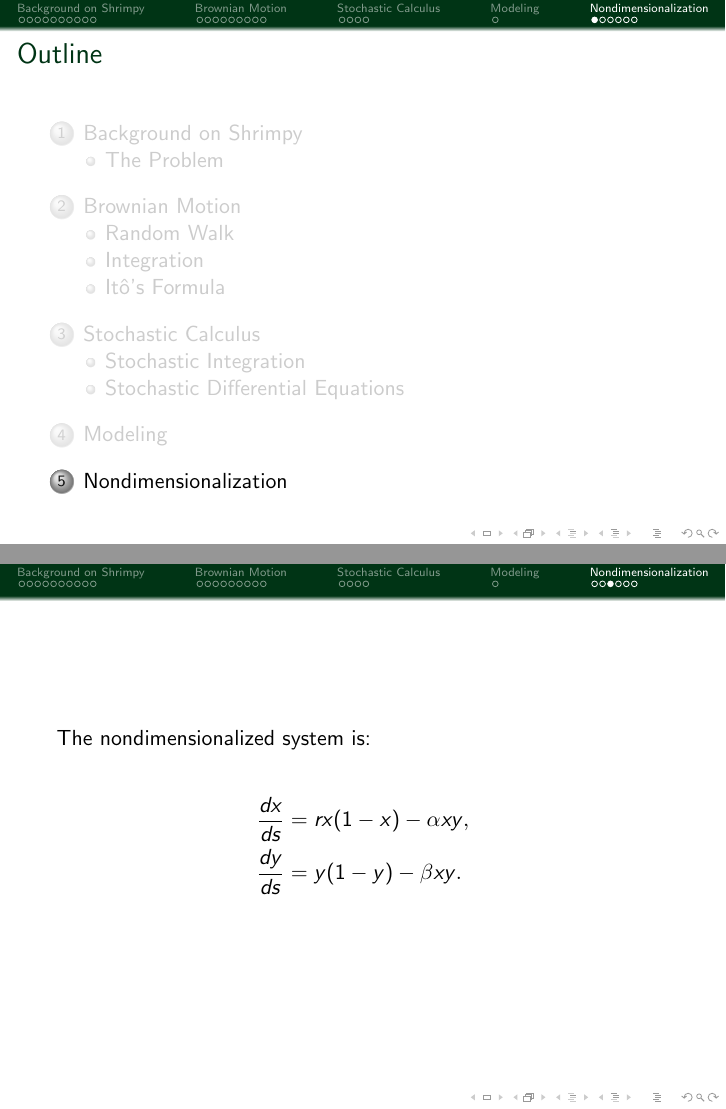
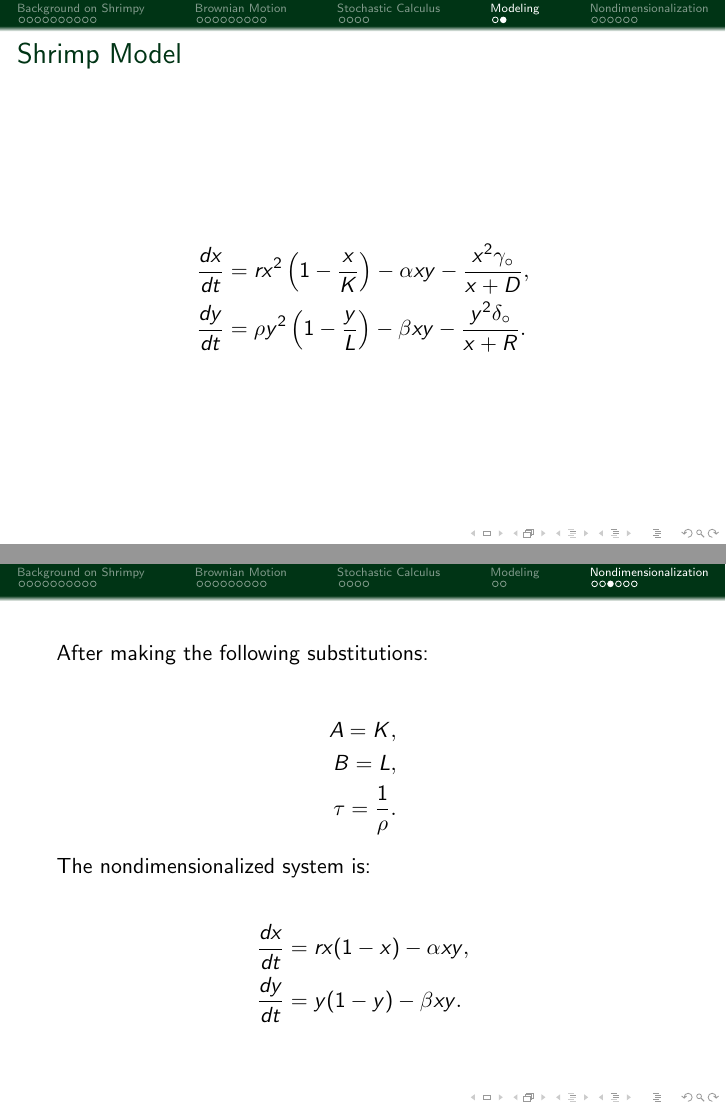
Before and after one commit to amandagroccia/SUNYSDE2014, LaTeX slides (paper/presentation/presentation.tex, which reads paper/presentation/Modeling.tex, paper/presentation/Nondimensionalization.tex): pages 27 and 29 of 32 before the commit and pages 27 and 30 of 33 after it, joined at a grey line. Compiled offline with pdfLaTeX.

Commit message:
made changes to slides

```diff
--- a/paper/presentation/Modeling.tex
+++ b/paper/presentation/Modeling.tex
@@ -5,3 +5,10 @@
   \frametitle{Outline}
   \tableofcontents[ currentsection ]
 \end{frame}
+
+\begin{frame}{Shrimp Model}
+  \begin{align*}
+    \frac{dx}{dt} & = rx^2 \left(1-\frac{x}{K}\right) - \alpha xy - \frac{x^2 \gamma_\circ}{x+D}, \\
+    \frac{dy}{dt} & = \rho y^2 \left(1-\frac{y}{L}\right) - \beta xy -\frac{y^2 \delta_\circ}{x+R}.
+  \end{align*}
+\end{frame}
--- a/paper/presentation/Nondimensionalization.tex
+++ b/paper/presentation/Nondimensionalization.tex
@@ -12,8 +12,8 @@
 The initial model is:
 
   \begin{align*}
-    \frac{dx}{ds} & = rx \left(1-\frac{x}{k}\right) - \alpha xy, \\
-    \frac{dy}{ds} & = \rho y \left(1-\frac{y}{l}\right) - \beta xy.
+    \frac{dx}{dt} & = rx^2 \left(1-\frac{x}{K}\right) - \alpha xy, \\
+    \frac{dy}{dt} & = \rho y^2 \left(1-\frac{y}{L}\right) - \beta xy.
   \end{align*}
 
 Let
@@ -26,11 +26,18 @@
 \end{frame}
 
 \begin{frame}
+After making the following substitutions: \\
+\begin{align*}
+		A = K, \\
+		B = L, \\
+		\tau = \frac{1}{\rho}.
+\end{align*}
+
 The nondimensionalized system is:
 
 	\begin{align*}
-		\frac{d{x}}{ds} &= rx(1-x) - \alpha xy, \\
-		\frac{d{y}}{ds} &= y(1-y) - \beta xy.
+		\frac{d{x}}{dt} &= rx(1-x) - \alpha xy, \\
+		\frac{d{y}}{dt} &= y(1-y) - \beta xy.
 	\end{align*}
 \end{frame}
 
```
Also changed, not shown: paper/presentation/presentation.tex (+1 -0 lines), paper/presentation/presentation.pdf, 11 other files.
